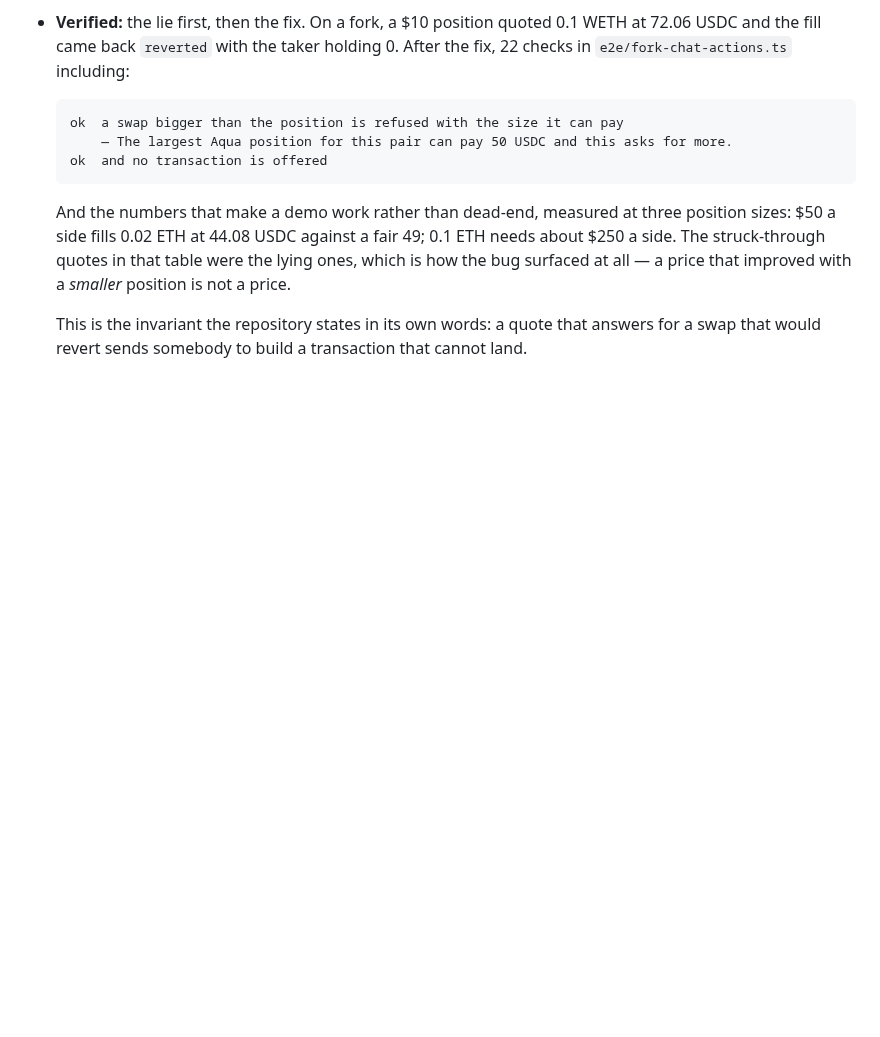
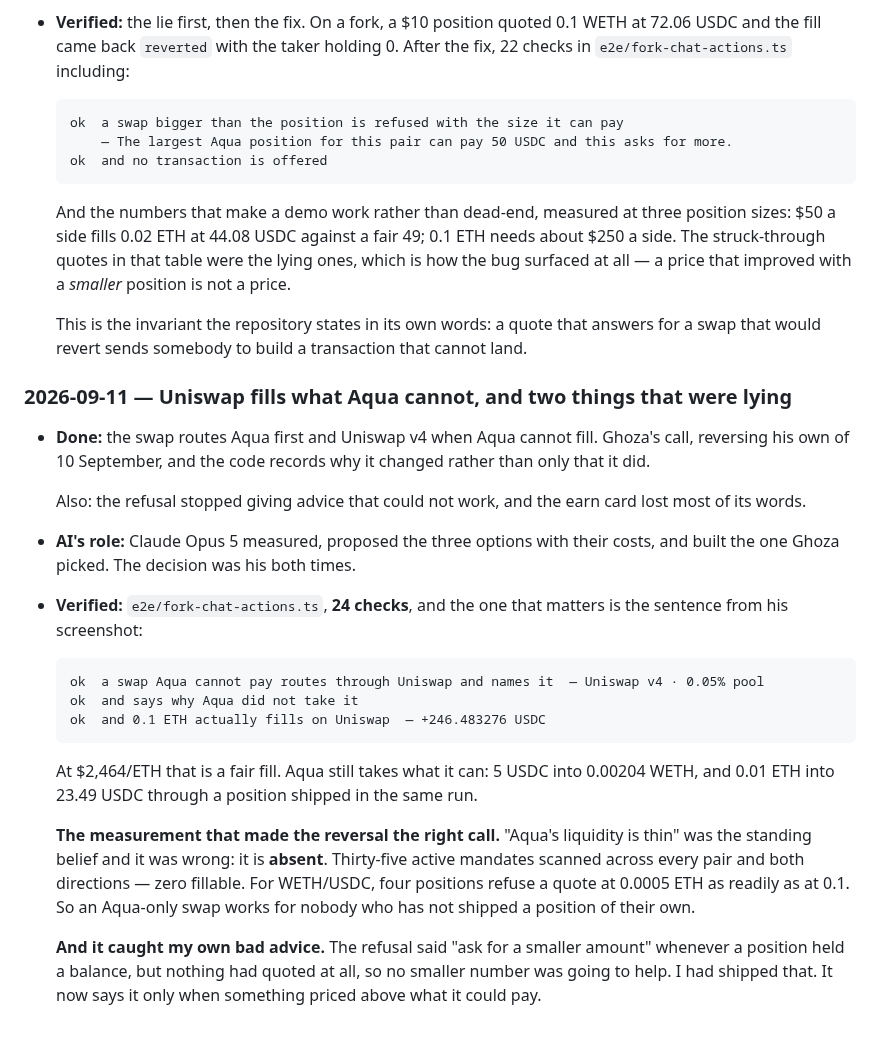
Before and after one commit to 0xHelico/helico, a Markdown page: AI-USAGE.md, the part around the change. GitHub-like rendering; blank space fills up the shorter version.

Commit message:
docs: log the Uniswap fallback and the advice that could not work

````diff
--- a/AI-USAGE.md
+++ b/AI-USAGE.md
@@ -2465,6 +2465,40 @@ READMEs.
   This is the invariant the repository states in its own words: a quote that answers for a swap
   that would revert sends somebody to build a transaction that cannot land.
 
+### 2026-09-11 — Uniswap fills what Aqua cannot, and two things that were lying
+
+- **Done:** the swap routes Aqua first and Uniswap v4 when Aqua cannot fill. Ghoza's call,
+  reversing his own of 10 September, and the code records why it changed rather than only that it
+  did.
+
+  Also: the refusal stopped giving advice that could not work, and the earn card lost most of its
+  words.
+
+- **AI's role:** Claude Opus 5 measured, proposed the three options with their costs, and built the
+  one Ghoza picked. The decision was his both times.
+
+- **Verified:** `e2e/fork-chat-actions.ts`, **24 checks**, and the one that matters is the sentence
+  from his screenshot:
+
+  ```
+  ok  a swap Aqua cannot pay routes through Uniswap and names it  — Uniswap v4 · 0.05% pool
+  ok  and says why Aqua did not take it
+  ok  and 0.1 ETH actually fills on Uniswap  — +246.483276 USDC
+  ```
+
+  At $2,464/ETH that is a fair fill. Aqua still takes what it can: 5 USDC into 0.00204 WETH, and
+  0.01 ETH into 23.49 USDC through a position shipped in the same run.
+
+  **The measurement that made the reversal the right call.** "Aqua's liquidity is thin" was the
+  standing belief and it was wrong: it is **absent**. Thirty-five active mandates scanned across
+  every pair and both directions — zero fillable. For WETH/USDC, four positions refuse a quote at
+  0.0005 ETH as readily as at 0.1. So an Aqua-only swap works for nobody who has not shipped a
+  position of their own.
+
+  **And it caught my own bad advice.** The refusal said "ask for a smaller amount" whenever a
+  position held a balance, but nothing had quoted at all, so no smaller number was going to help. I
+  had shipped that. It now says it only when something priced above what it could pay.
+
 <!--
 Template for the next entry:
 
````
